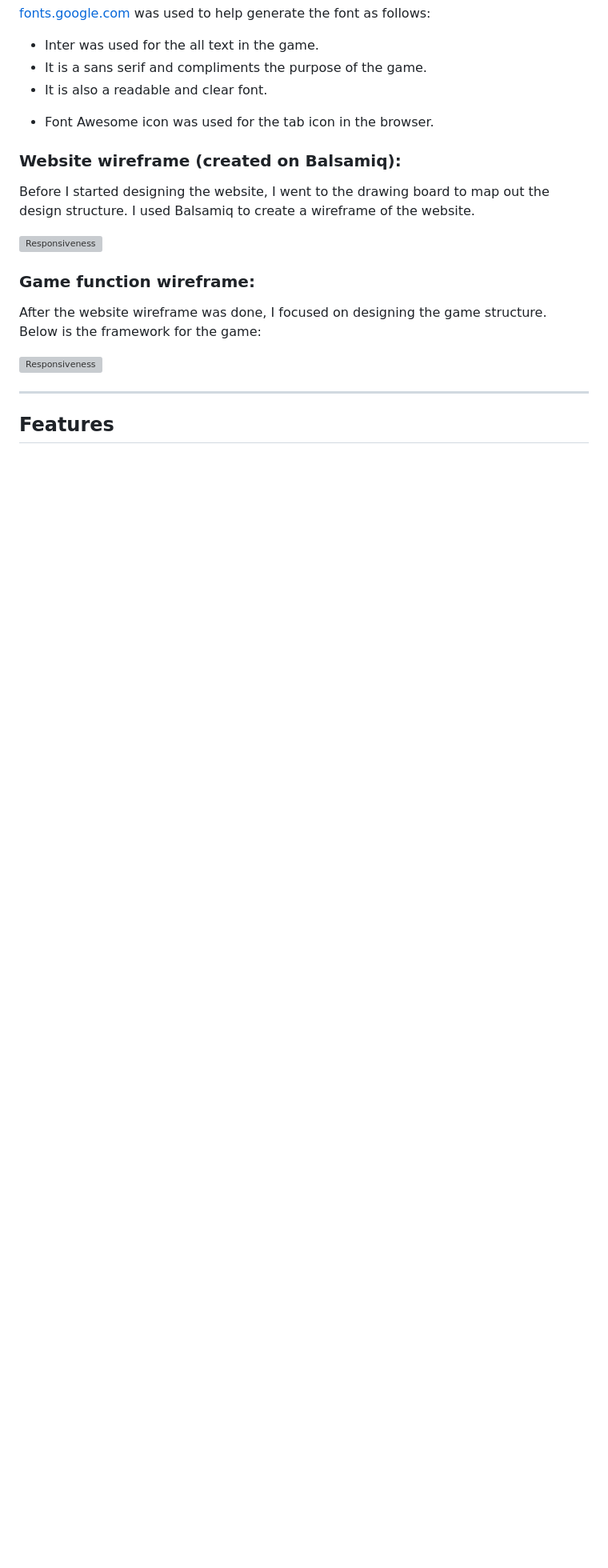
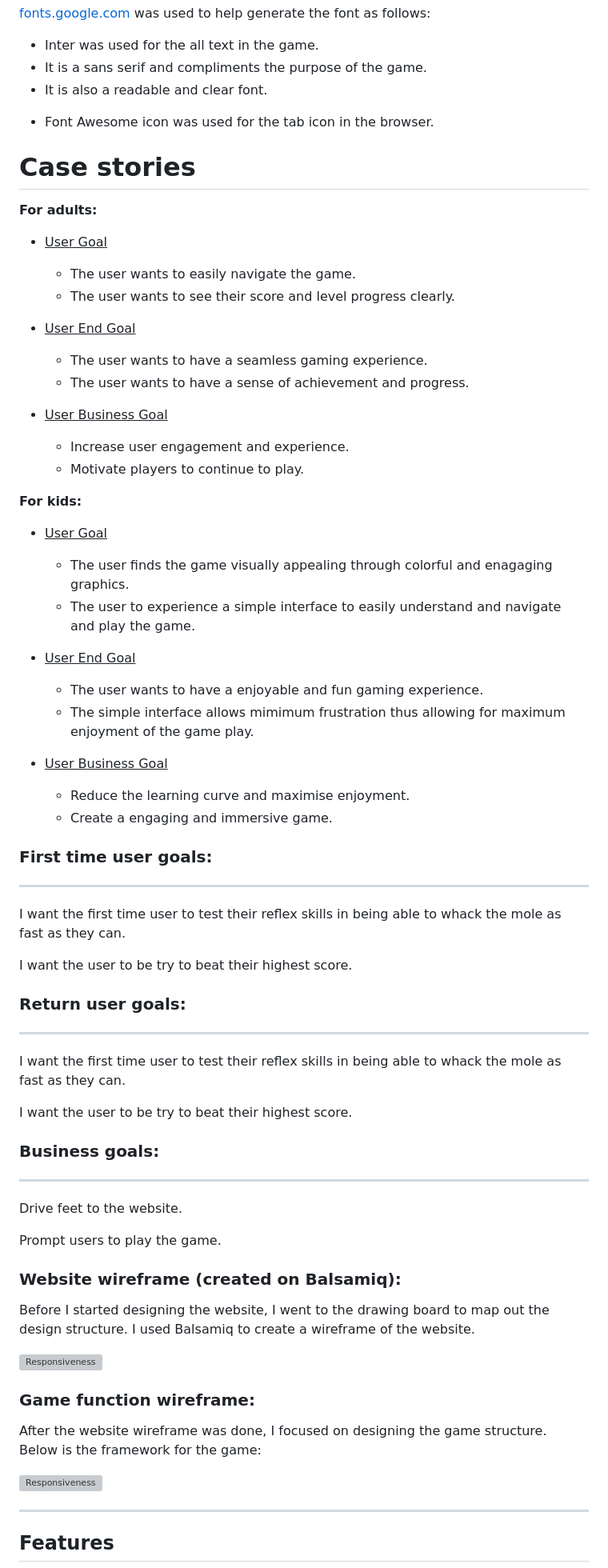
Before and after one commit to Reubes77/whack-a-mole, a Markdown page: README.md, the part around the change printed below. Shown: that part at 80% size. Drawn GitHub-style; blank space fills up the shorter version; grey boxes are pictures that could not be loaded.

Commit message:
docs: add user stories to README.md fileto understand project better

```diff
--- a/README.md
+++ b/README.md
@@ -44,6 +44,52 @@ This game is meant to be fun and I wanted a color that best represents that esse
 
   * Font Awesome icon was used for the tab icon in the browser.
 
+# Case stories
+
+  **For adults:**
+  - <ins>User Goal</ins><br>
+    - The user wants to easily navigate the game.
+    - The user wants to see their score and level progress clearly.
+
+  - <ins>User End Goal</ins><br>
+    - The user wants to have a seamless gaming experience.
+    - The user wants to have a sense of achievement and progress.
+
+  - <ins>User Business Goal</ins><br>
+    - Increase user engagement and experience.
+    - Motivate players to continue to play.
+
+  **For kids:**
+  - <ins>User Goal</ins><br>
+    - The user finds the game visually appealing through colorful and enagaging graphics.
+    - The user to experience a simple interface to easily understand and navigate and play the game.
+
+  - <ins>User End Goal</ins><br>
+    - The user wants to have a enjoyable and fun gaming experience.
+    - The simple interface allows mimimum frustration thus allowing for maximum enjoyment of the game play.
+
+  - <ins>User Business Goal</ins><br>
+    - Reduce the learning curve and maximise enjoyment.
+    - Create a engaging and immersive game.
+
+### First time user goals:
+----
+I want the first time user to test their reflex skills in being able to whack the mole as fast as they can.
+
+I want the user to be try to beat their highest score.
+
+### Return user goals:
+----
+I want the first time user to test their reflex skills in being able to whack the mole as fast as they can.
+
+I want the user to be try to beat their highest score.
+
+### Business goals:
+----
+Drive feet to the website.
+
+Prompt users to play the game.
+
 ### Website wireframe (created on Balsamiq):
 
 Before I started designing the website, I went to the drawing board to map out the design structure.
```
Also changed, not shown: other parts of README.md (+5 -2 lines), TESTING.md (+3 -0 lines).
